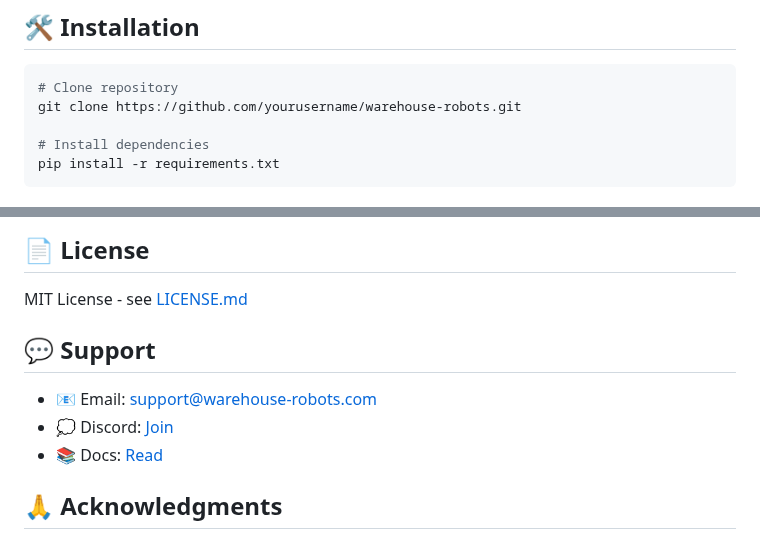
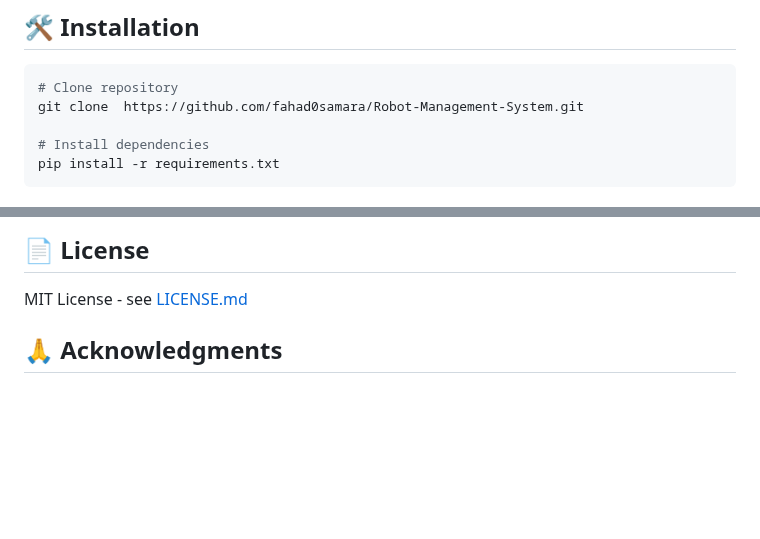
Before and after one commit to fahad0samara/Robot-Management-System, a Markdown page: README.md, 2 parts joined by grey strips. Rendered like a GitHub page; blank space fills up the shorter version.

````diff
--- a/README.md
+++ b/README.md
@@ -112,7 +112,7 @@ graph TD
 
 ```bash
 # Clone repository
-git clone https://github.com/yourusername/warehouse-robots.git
+git clone  https://github.com/fahad0samara/Robot-Management-System.git
 
 # Install dependencies
 pip install -r requirements.txt
@@ -178,11 +178,7 @@ We welcome contributions!
 
 MIT License - see [LICENSE.md](LICENSE.md)
 
-## 💬 Support
 
-- 📧 Email: support@warehouse-robots.com
-- 💭 Discord: [Join](https://discord.gg/warehouse-robots)
-- 📚 Docs: [Read](https://docs.warehouse-robots.com)
 
 ## 🙏 Acknowledgments
 
````
